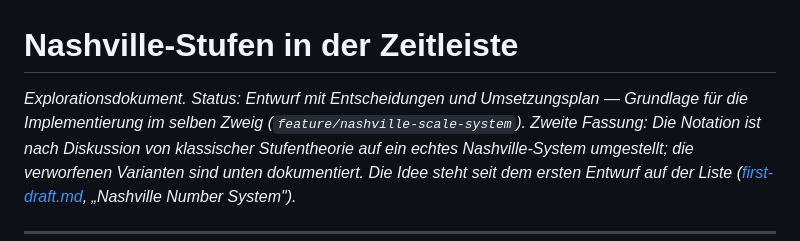
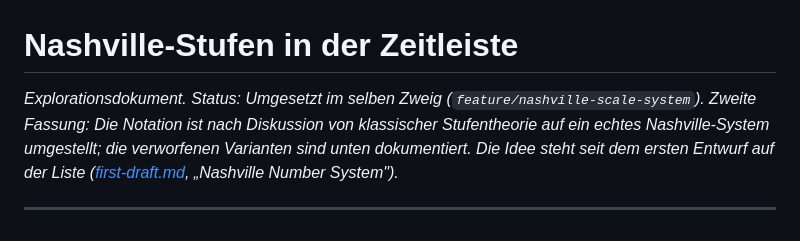
Before and after one commit to jweigend/JamPilot, a Markdown page: docs/exploration/nashville-stufen.md, the part around the change. Drawn GitHub-style.

```diff
--- a/docs/exploration/nashville-stufen.md
+++ b/docs/exploration/nashville-stufen.md
@@ -1,7 +1,6 @@
 # Nashville-Stufen in der Zeitleiste
 
-*Explorationsdokument. Status: Entwurf mit Entscheidungen und Umsetzungsplan —
-Grundlage für die Implementierung im selben Zweig
+*Explorationsdokument. Status: Umgesetzt im selben Zweig
 (`feature/nashville-scale-system`). Zweite Fassung: Die Notation ist nach
 Diskussion von klassischer Stufentheorie auf ein echtes Nashville-System
 umgestellt; die verworfenen Varianten sind unten dokumentiert. Die Idee steht
```
Also changed, not shown: README.md (+14 -0 lines), docs/bilder/scale-degrees.png (added), 2 other files.
